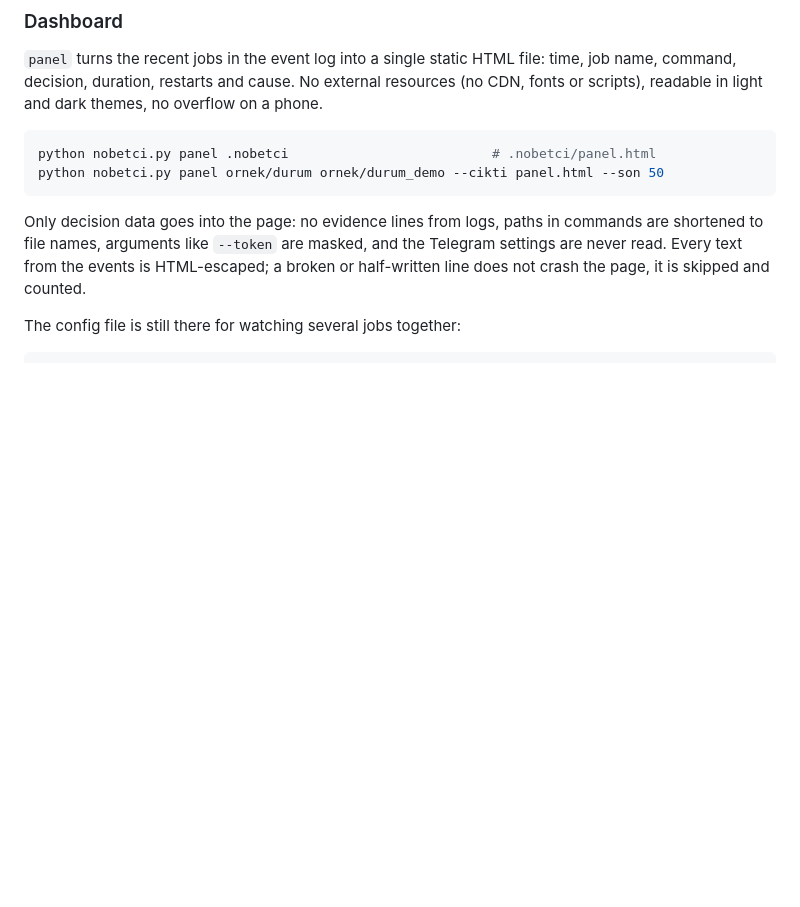
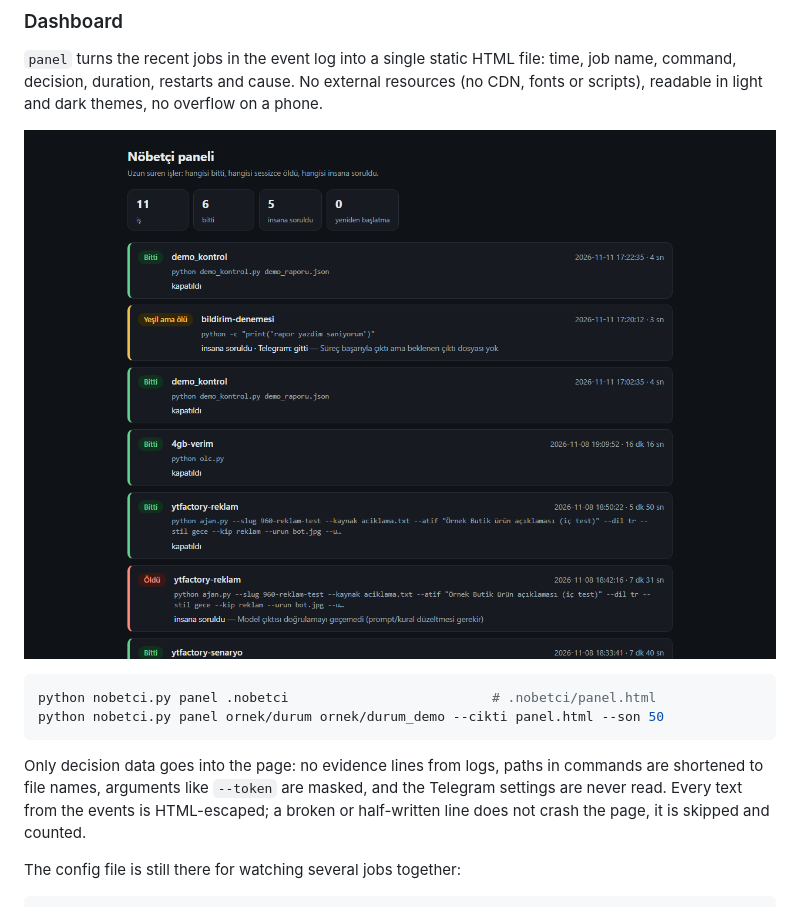
Before and after one commit to emirhnnnk-lab/nobetci, a Markdown page: README.en.md, the part around the change. Rendered like a GitHub page; pictures changed too: docs/ekran-2.png (added); blank space fills up the shorter version.

````diff
--- a/README.en.md
+++ b/README.en.md
@@ -118,6 +118,8 @@ Running the printed `schtasks /Create ...` line yourself makes the task run ever
 
 `panel` turns the recent jobs in the event log into a single static HTML file: time, job name, command, decision, duration, restarts and cause. No external resources (no CDN, fonts or scripts), readable in light and dark themes, no overflow on a phone.
 
+![Nöbetçi panel: jobs as cards colored by verdict, with duration and reason](docs/ekran-2.png)
+
 ```bash
 python nobetci.py panel .nobetci                          # .nobetci/panel.html
 python nobetci.py panel ornek/durum ornek/durum_demo --cikti panel.html --son 50
````
Also changed, not shown: README.md (+2 -0 lines).
